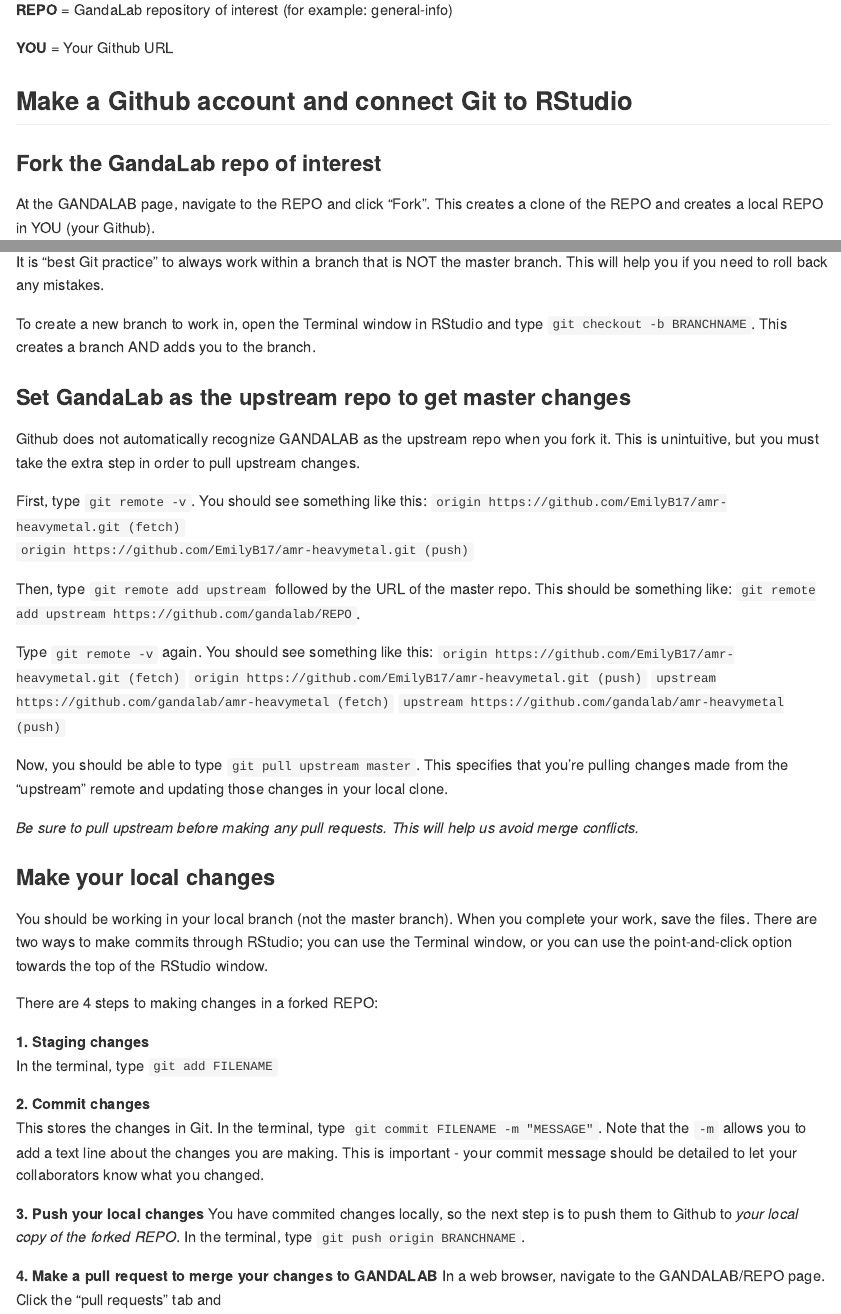
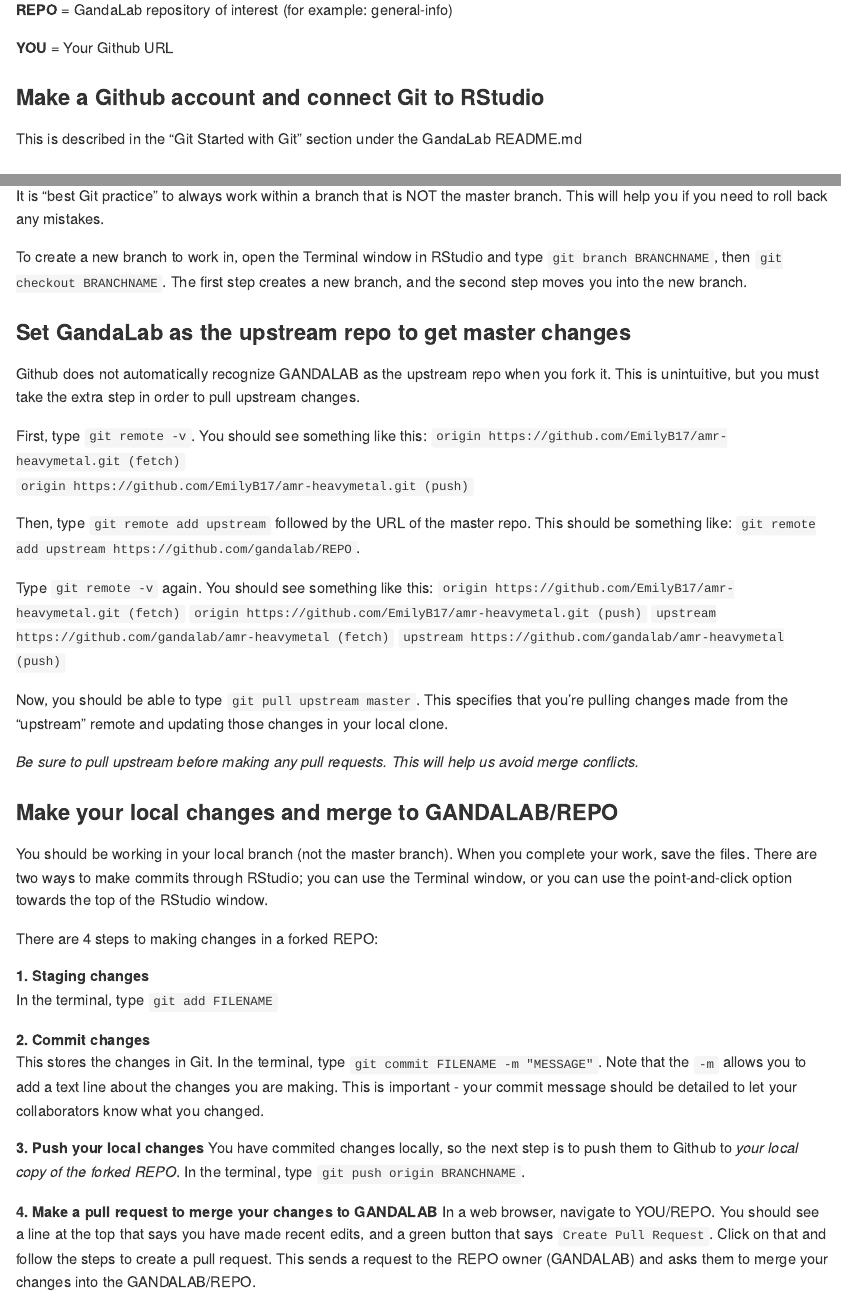
Before and after one commit to gandalab/general-info, an R Markdown document (GithubCollaboration.Rmd): the page in a window 1100 px wide, from 470 px down, and a second part further down, joined at a grey line. Rendered offline with R 4.5, knitr and Pandoc, with nearby package versions.

Commit message:
update protocol

```diff
--- a/GithubCollaboration.Rmd
+++ b/GithubCollaboration.Rmd
@@ -22,7 +22,9 @@
 
 **YOU** = Your Github URL
 
-## Make a Github account and connect Git to RStudio
+### Make a Github account and connect Git to RStudio
+
+This is described in the "Git Started with Git" section under the GandaLab README.md
 
 ### Fork the GandaLab repo of interest
 At the GANDALAB page, navigate to the REPO and click “Fork”. This creates a clone of the REPO and creates a local REPO in YOU (your Github).
@@ -33,7 +35,7 @@
 
 It is “best Git practice” to always work within a branch that is NOT the master branch. This will help you if you need to roll back any mistakes.
 
-To create a new branch to work in, open the Terminal window in RStudio and type `git checkout -b BRANCHNAME`. This creates a branch AND adds you to the branch.
+To create a new branch to work in, open the Terminal window in RStudio and type `git branch BRANCHNAME`, then `git checkout BRANCHNAME`. The first step creates a new branch, and the second step moves you into the new branch.
 
 ### Set GandaLab as the upstream repo to get master changes
 
@@ -55,7 +57,7 @@
 
 *Be sure to pull upstream before making any pull requests. This will help us avoid merge conflicts.*
 
-### Make your local changes
+### Make your local changes and merge to GANDALAB/REPO
 
 You should be working in your local branch (not the master branch). When you complete your work, save the files. There are two ways to make commits through RStudio; you can use the Terminal window, or you can use the point-and-click option towards the top of the RStudio window.
 
@@ -71,4 +73,4 @@
 You have commited changes locally, so the next step is to push them to Github to *your local copy of the forked REPO*. In the terminal, type `git push origin BRANCHNAME`.
 
 **4. Make a pull request to merge your changes to GANDALAB**
-In a web browser, navigate to the GANDALAB/REPO page. Click the "pull requests" tab and
+In a web browser, navigate to YOU/REPO. You should see a line at the top that says you have made recent edits, and a green button that says `Create Pull Request`. Click on that and follow the steps to create a pull request. This sends a request to the REPO owner (GANDALAB) and asks them to merge your changes into the GANDALAB/REPO.
```
Also changed, not shown: GithubCollaboration.md (added).
